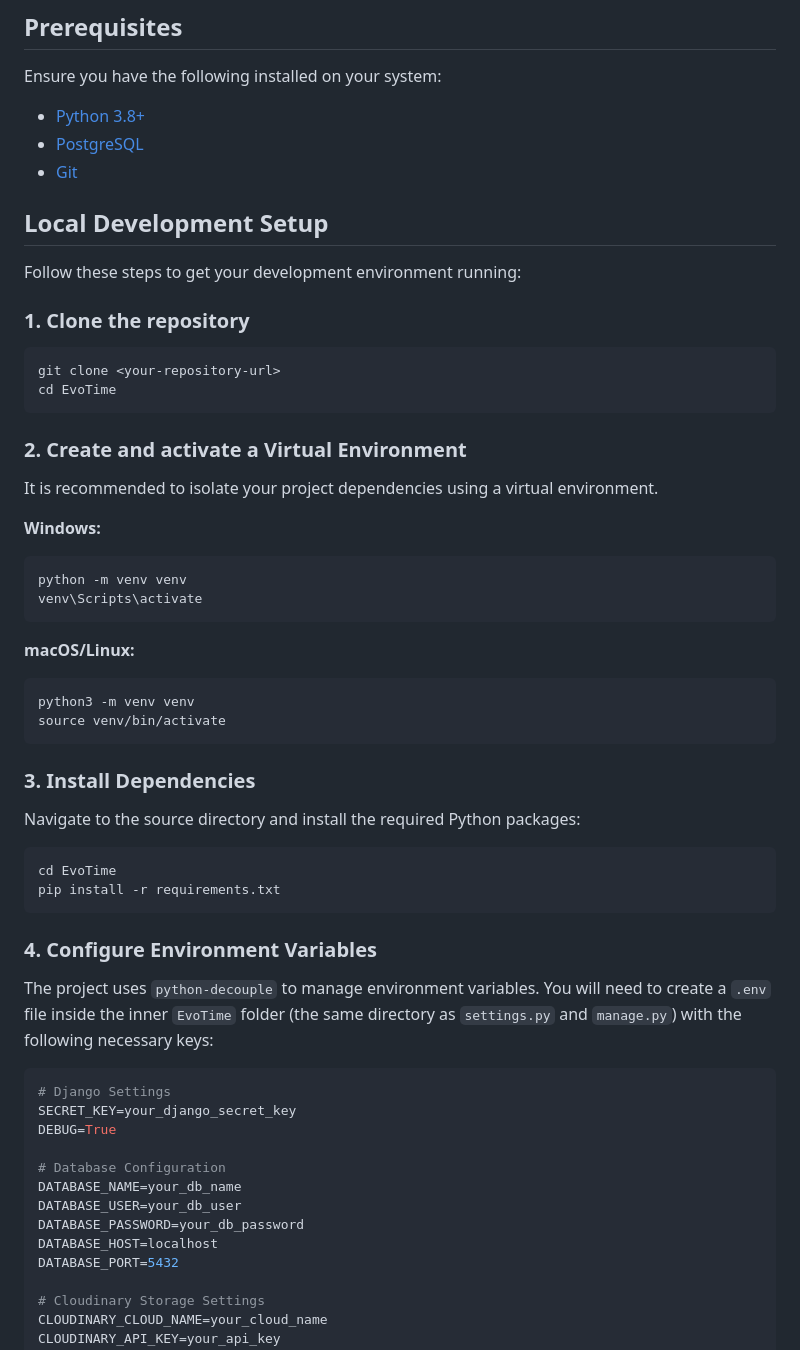
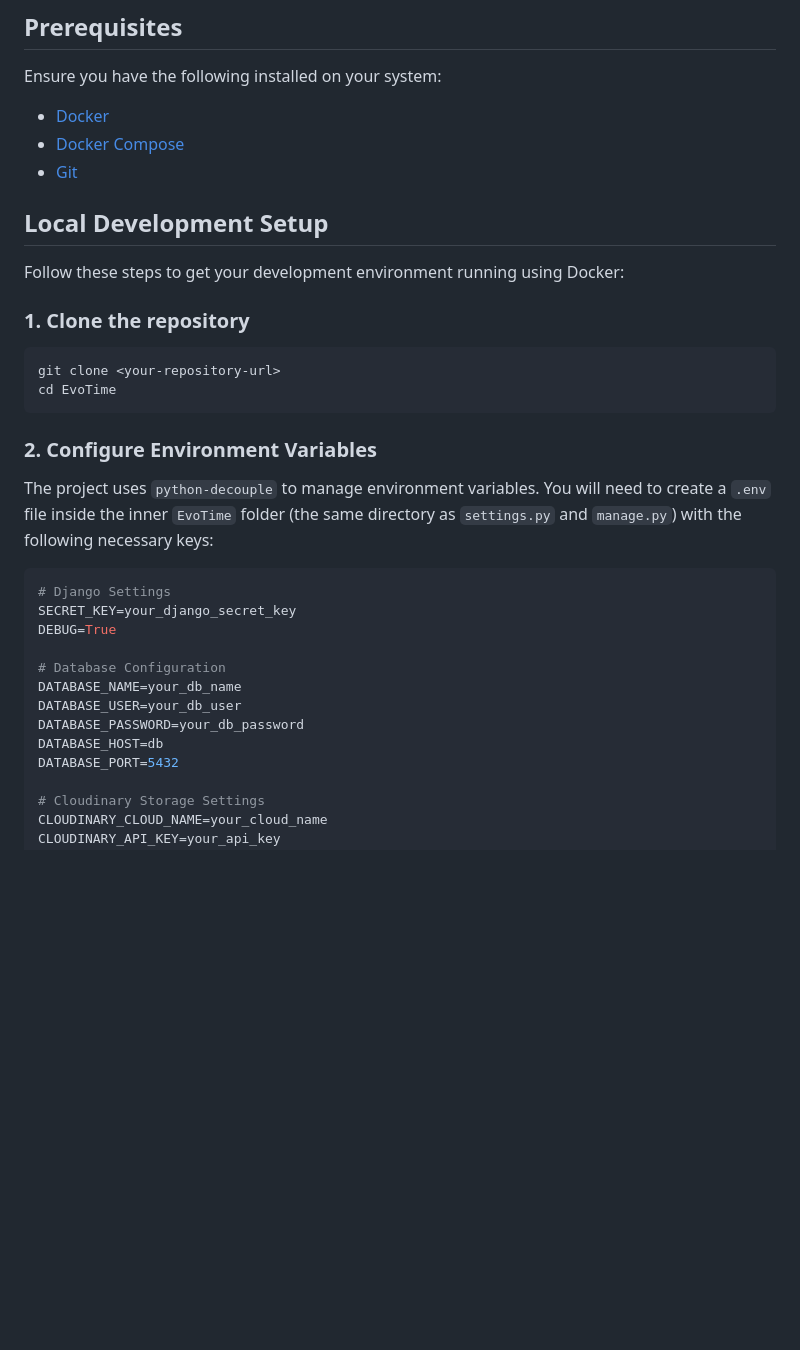
Before and after one commit to agnelvincent/EvoTime, a Markdown page: README.md, the part around one of its changes. Rendered like a GitHub page; blank space fills up the shorter version.

Commit message:
docs: update local setup instructions for docker

````diff
--- a/README.md
+++ b/README.md
@@ -21,13 +21,13 @@ EvoTime is a modern Django-based e-commerce platform featuring dynamic user expe
 ## Prerequisites
 
 Ensure you have the following installed on your system:
-- [Python 3.8+](https://www.python.org/downloads/)
-- [PostgreSQL](https://www.postgresql.org/download/)
+- [Docker](https://docs.docker.com/get-docker/)
+- [Docker Compose](https://docs.docker.com/compose/install/)
 - [Git](https://git-scm.com/downloads)
 
 ## Local Development Setup
 
-Follow these steps to get your development environment running:
+Follow these steps to get your development environment running using Docker:
 
 ### 1. Clone the repository
 
@@ -36,32 +36,7 @@ git clone <your-repository-url>
 cd EvoTime
 ```
 
-### 2. Create and activate a Virtual Environment
-
-It is recommended to isolate your project dependencies using a virtual environment.
-
-**Windows:**
-```bash
-python -m venv venv
-venv\Scripts\activate
-```
-
-**macOS/Linux:**
-```bash
-python3 -m venv venv
-source venv/bin/activate
-```
-
-### 3. Install Dependencies
-
-Navigate to the source directory and install the required Python packages:
-
-```bash
-cd EvoTime
-pip install -r requirements.txt
-```
-
-### 4. Configure Environment Variables
+### 2. Configure Environment Variables
 
 The project uses `python-decouple` to manage environment variables. You will need to create a `.env` file inside the inner `EvoTime` folder (the same directory as `settings.py` and `manage.py`) with the following necessary keys:
 
@@ -74,7 +49,7 @@ DEBUG=True
 DATABASE_NAME=your_db_name
 DATABASE_USER=your_db_user
 DATABASE_PASSWORD=your_db_password
-DATABASE_HOST=localhost
+DATABASE_HOST=db
 DATABASE_PORT=5432
 
 # Cloudinary Storage Settings
````
Also changed, not shown: other parts of README.md (+11 -15 lines).
